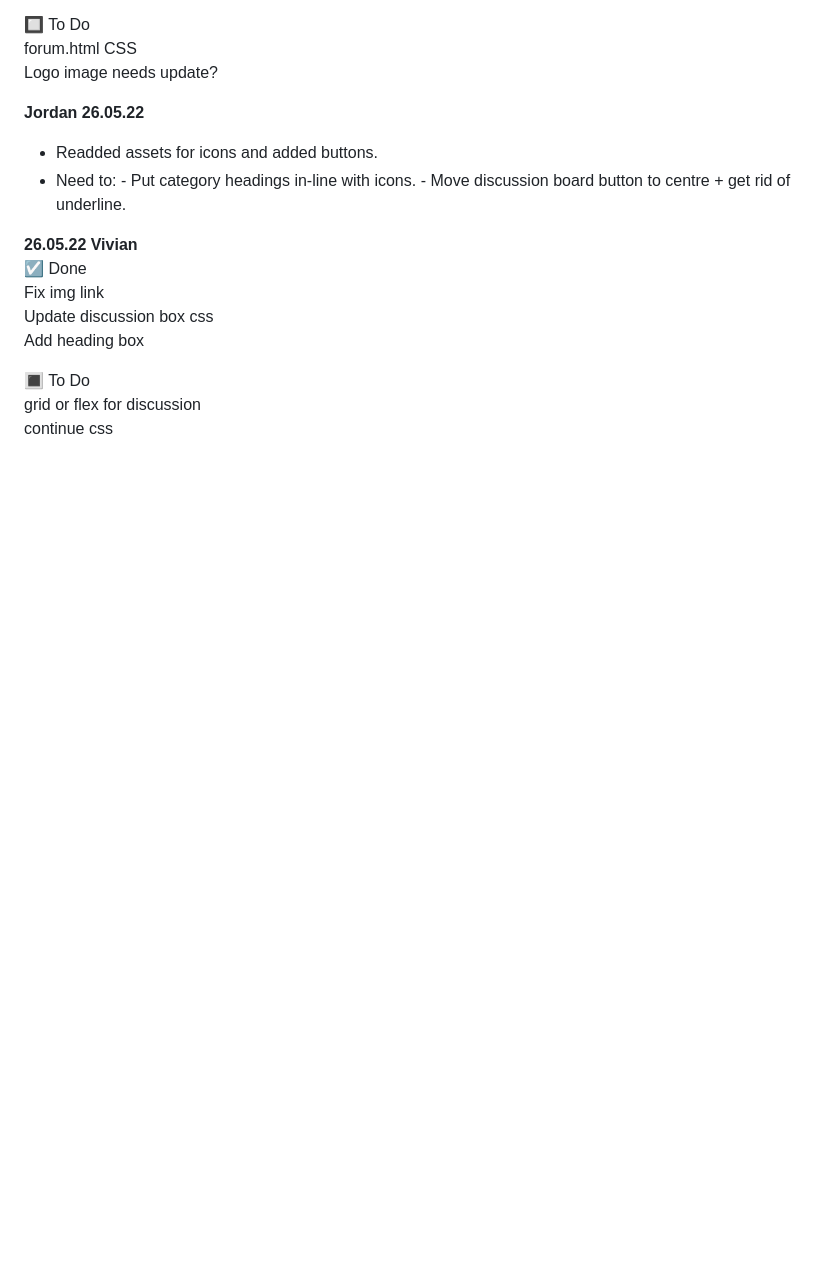
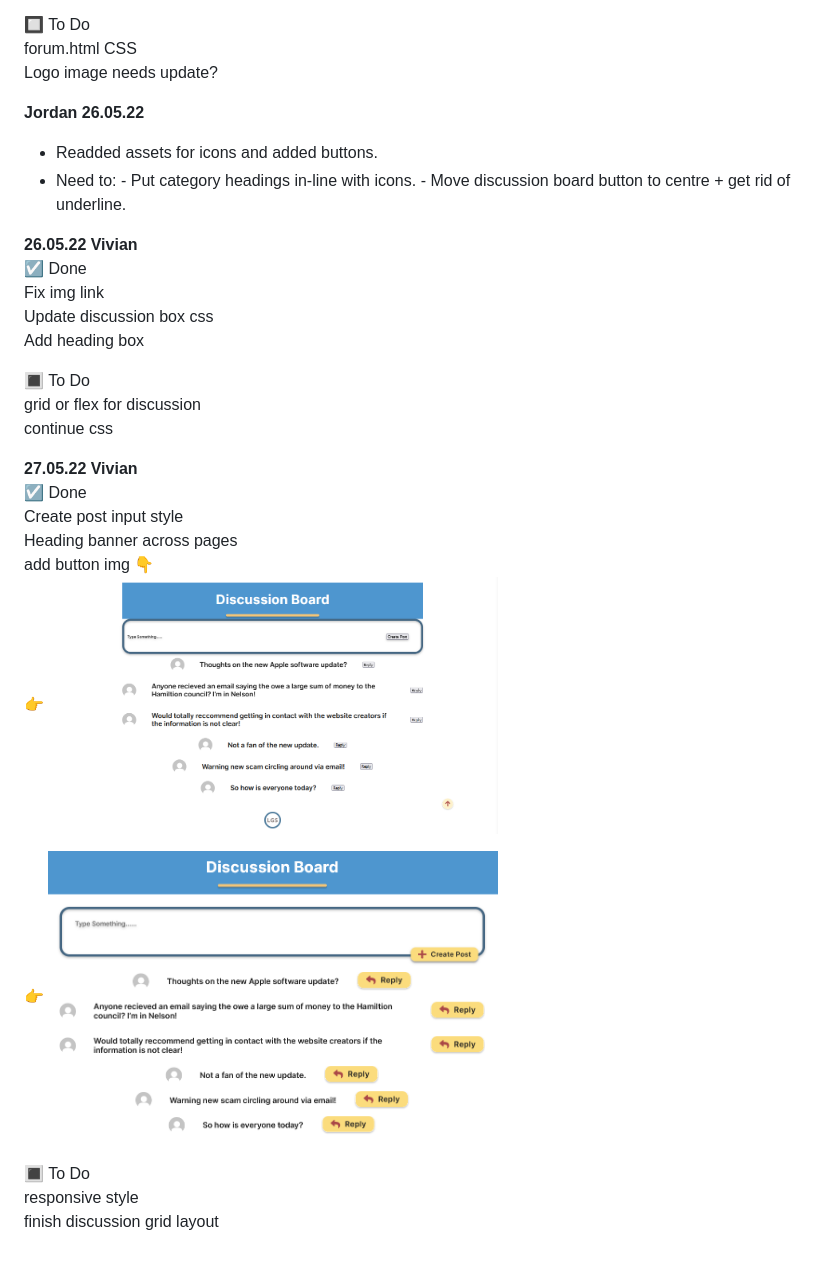
Before and after one commit to cvivianc/LGS, a Markdown page: README.md, the part around the change. Drawn GitHub-style; pictures changed too: process/process.1.png (added), process/process.2.png (added); blank space fills up the shorter version.

Commit message:
Forum layout & heading banner
* grid layout for create post

* add img

* make banner and button position

* Update README.md

```diff
--- a/README.md
+++ b/README.md
@@ -44,3 +44,16 @@
 :white_square_button: To Do
     grid or flex for discussion
   continue css
+
+**27.05.22 Vivian**
+:ballot_box_with_check: Done
+    Create post input style
+    Heading banner across pages
+    add button img  :point_down:
+   :point_right: <img src="/process/process.2.png" alt="process" width="450" height="270">
+
+ :point_right:  <img src="/process/process.1.png" alt="process" width="450" height="300">
+
+:white_square_button: To Do
+    responsive style
+    finish discussion grid layout
```
Also changed, not shown: 4 other files.
